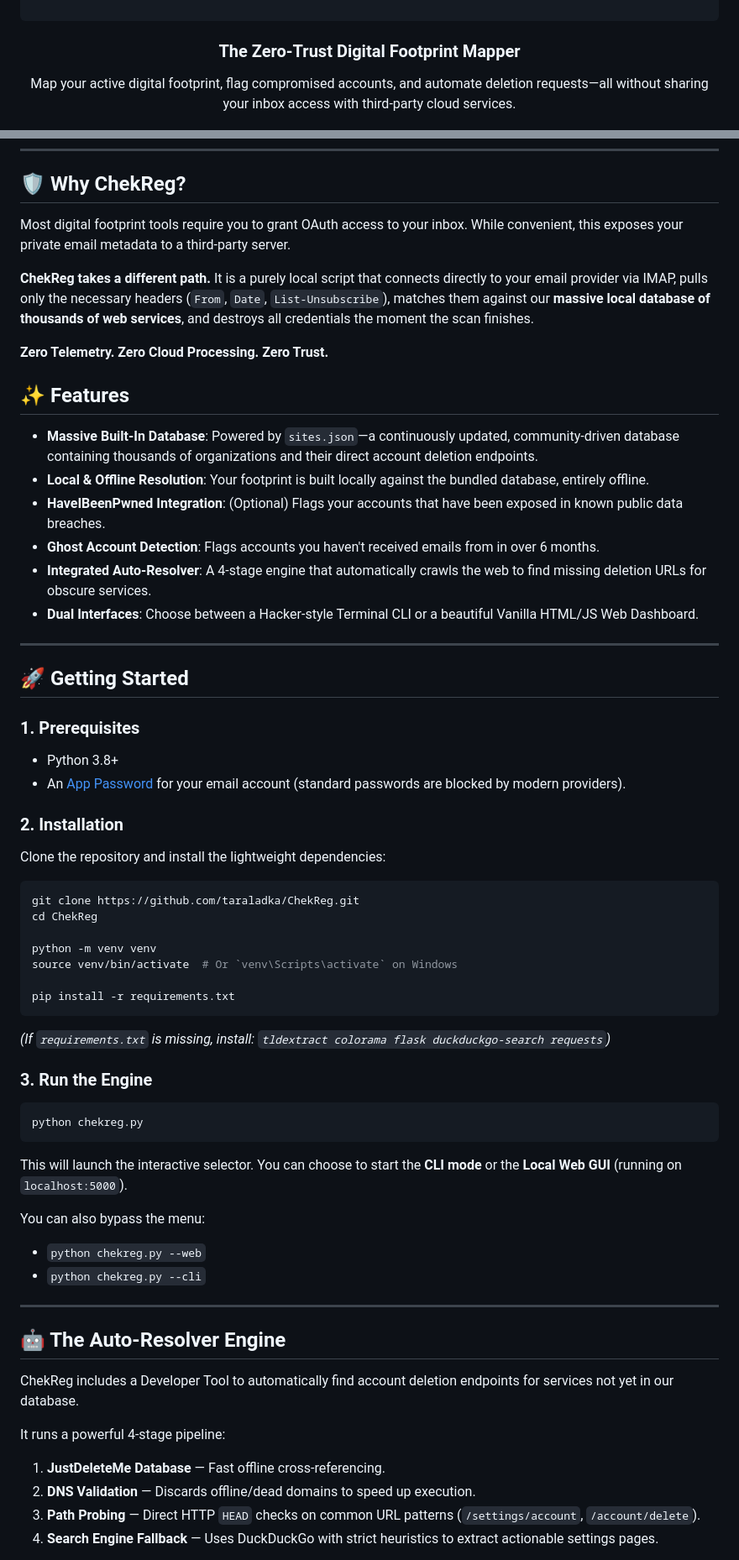
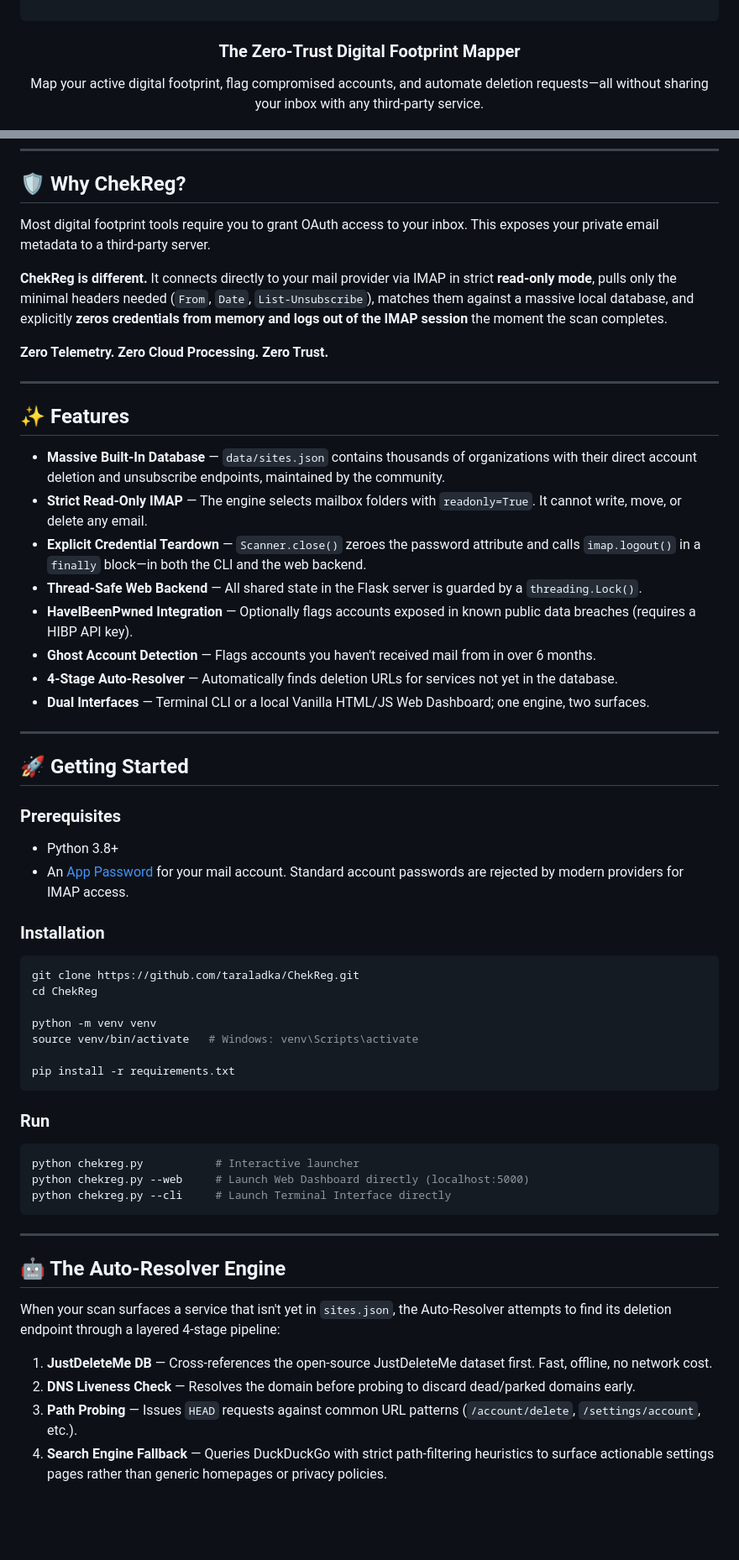
Before and after one commit to taraladka/ChekReg, a Markdown page: README.md, 2 parts joined by grey strips. Shown at 84% size. Drawn GitHub-style; blank space fills up the shorter version.

Commit message:
docs: rewrite README to accurately reflect security model, tests, and architecture

````diff
--- a/README.md
+++ b/README.md
@@ -9,7 +9,7 @@
   </pre>
   <h3>The Zero-Trust Digital Footprint Mapper</h3>
   <p>
-    Map your active digital footprint, flag compromised accounts, and automate deletion requests—all without sharing your inbox access with third-party cloud services.
+    Map your active digital footprint, flag compromised accounts, and automate deletion requests—all without sharing your inbox with any third-party service.
   </p>
 
   <p>
@@ -24,62 +25,61 @@
 
 ## 🛡️ Why ChekReg?
 
-Most digital footprint tools require you to grant OAuth access to your inbox. While convenient, this exposes your private email metadata to a third-party server.
+Most digital footprint tools require you to grant OAuth access to your inbox. This exposes your private email metadata to a third-party server.
 
-**ChekReg takes a different path.** It is a purely local script that connects directly to your email provider via IMAP, pulls only the necessary headers (`From`, `Date`, `List-Unsubscribe`), matches them against our **massive local database of thousands of web services**, and destroys all credentials the moment the scan finishes.
+**ChekReg is different.** It connects directly to your mail provider via IMAP in strict **read-only mode**, pulls only the minimal headers needed (`From`, `Date`, `List-Unsubscribe`), matches them against a massive local database, and explicitly **zeros credentials from memory and logs out of the IMAP session** the moment the scan completes.
 
 **Zero Telemetry. Zero Cloud Processing. Zero Trust.**
 
+---
+
 ## ✨ Features
 
-- **Massive Built-In Database**: Powered by `sites.json`—a continuously updated, community-driven database containing thousands of organizations and their direct account deletion endpoints.
-- **Local & Offline Resolution**: Your footprint is built locally against the bundled database, entirely offline.
-- **HaveIBeenPwned Integration**: (Optional) Flags your accounts that have been exposed in known public data breaches.
-- **Ghost Account Detection**: Flags accounts you haven't received emails from in over 6 months.
-- **Integrated Auto-Resolver**: A 4-stage engine that automatically crawls the web to find missing deletion URLs for obscure services.
-- **Dual Interfaces**: Choose between a Hacker-style Terminal CLI or a beautiful Vanilla HTML/JS Web Dashboard.
+- **Massive Built-In Database** — `data/sites.json` contains thousands of organizations with their direct account deletion and unsubscribe endpoints, maintained by the community.
+- **Strict Read-Only IMAP** — The engine selects mailbox folders with `readonly=True`. It cannot write, move, or delete any email.
+- **Explicit Credential Teardown** — `Scanner.close()` zeroes the password attribute and calls `imap.logout()` in a `finally` block—in both the CLI and the web backend.
+- **Thread-Safe Web Backend** — All shared state in the Flask server is guarded by a `threading.Lock()`.
+- **HaveIBeenPwned Integration** — Optionally flags accounts exposed in known public data breaches (requires a HIBP API key).
+- **Ghost Account Detection** — Flags accounts you haven't received mail from in over 6 months.
+- **4-Stage Auto-Resolver** — Automatically finds deletion URLs for services not yet in the database.
+- **Dual Interfaces** — Terminal CLI or a local Vanilla HTML/JS Web Dashboard; one engine, two surfaces.
 
 ---
 
 ## 🚀 Getting Started
 
-### 1. Prerequisites
+### Prerequisites
 - Python 3.8+
-- An [App Password](https://myaccount.google.com/apppasswords) for your email account (standard passwords are blocked by modern providers).
+- An [App Password](https://myaccount.google.com/apppasswords) for your mail account. Standard account passwords are rejected by modern providers for IMAP access.
 
-### 2. Installation
-Clone the repository and install the lightweight dependencies:
+### Installation
 
 ```bash
 git clone https://github.com/taraladka/ChekReg.git
 cd ChekReg
 
 python -m venv venv
-source venv/bin/activate  # Or `venv\Scripts\activate` on Windows
+source venv/bin/activate   # Windows: venv\Scripts\activate
 
 pip install -r requirements.txt
 ```
-*(If `requirements.txt` is missing, install: `tldextract colorama flask duckduckgo-search requests`)*
 
-### 3. Run the Engine
+### Run
+
 ```bash
-python chekreg.py
+python chekreg.py           # Interactive launcher
+python chekreg.py --web     # Launch Web Dashboard directly (localhost:5000)
+python chekreg.py --cli     # Launch Terminal Interface directly
 ```
-This will launch the interactive selector. You can choose to start the **CLI mode** or the **Local Web GUI** (running on `localhost:5000`).
-
-You can also bypass the menu:
-- `python chekreg.py --web`
-- `python chekreg.py --cli`
 
 ---
 
 ## 🤖 The Auto-Resolver Engine
 
-ChekReg includes a Developer Tool to automatically find account deletion endpoints for services not yet in our database.
+When your scan surfaces a service that isn't yet in `sites.json`, the Auto-Resolver attempts to find its deletion endpoint through a layered 4-stage pipeline:
 
-It runs a powerful 4-stage pipeline:
-1. **JustDeleteMe Database** — Fast offline cross-referencing.
-2. **DNS Validation** — Discards offline/dead domains to speed up execution.
-3. **Path Probing** — Direct HTTP `HEAD` checks on common URL patterns (`/settings/account`, `/account/delete`).
-4. **Search Engine Fallback** — Uses DuckDuckGo with strict heuristics to extract actionable settings pages.
+1. **JustDeleteMe DB** — Cross-references the open-source JustDeleteMe dataset first. Fast, offline, no network cost.
+2. **DNS Liveness Check** — Resolves the domain before probing to discard dead/parked domains early.
+3. **Path Probing** — Issues `HEAD` requests against common URL patterns (`/account/delete`, `/settings/account`, etc.).
+4. **Search Engine Fallback** — Queries DuckDuckGo with strict path-filtering heuristics to surface actionable settings pages rather than generic homepages or privacy policies.
 
````
Also changed, not shown: other parts of README.md (+37 -9 lines).
